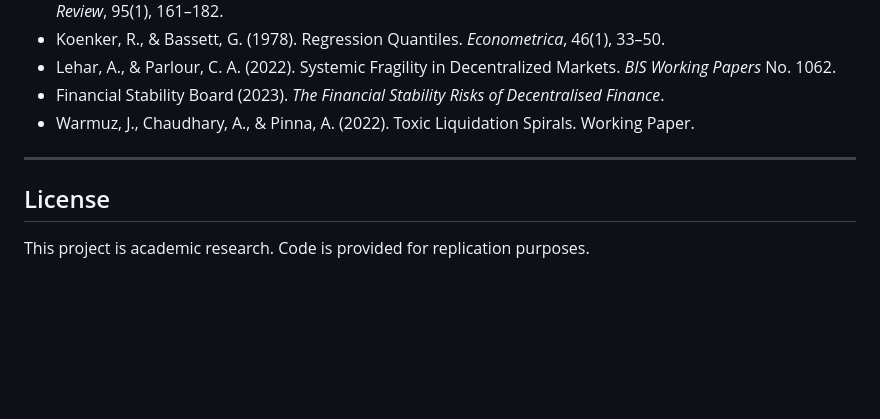
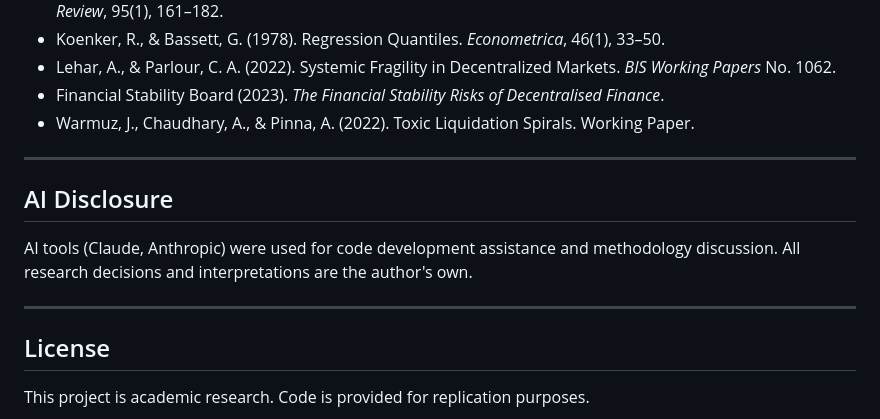
Before and after one commit to Paul-Engerran/DeFi-Endogenous-Fragility, a Markdown page: README.md, the part around the change. GitHub-like rendering; blank space fills up the shorter version.

```diff
--- a/README.md
+++ b/README.md
@@ -159,6 +159,11 @@ The liquidation shock is orthogonalized with respect to BTC returns in the cross
 
 ---
 
+## AI Disclosure
+AI tools (Claude, Anthropic) were used for code development assistance and methodology discussion. All research decisions and interpretations are the author's own.
+
+---
+
 ## License
 
 This project is academic research. Code is provided for replication purposes.
```
